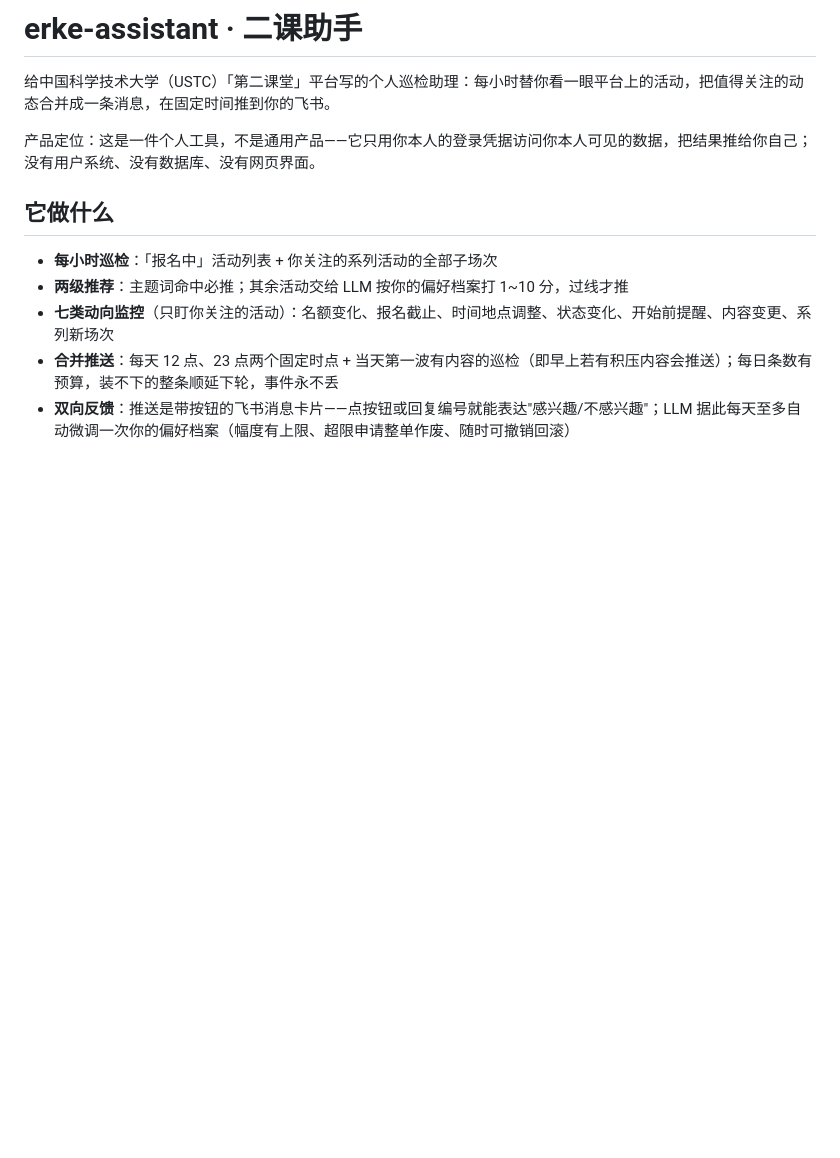
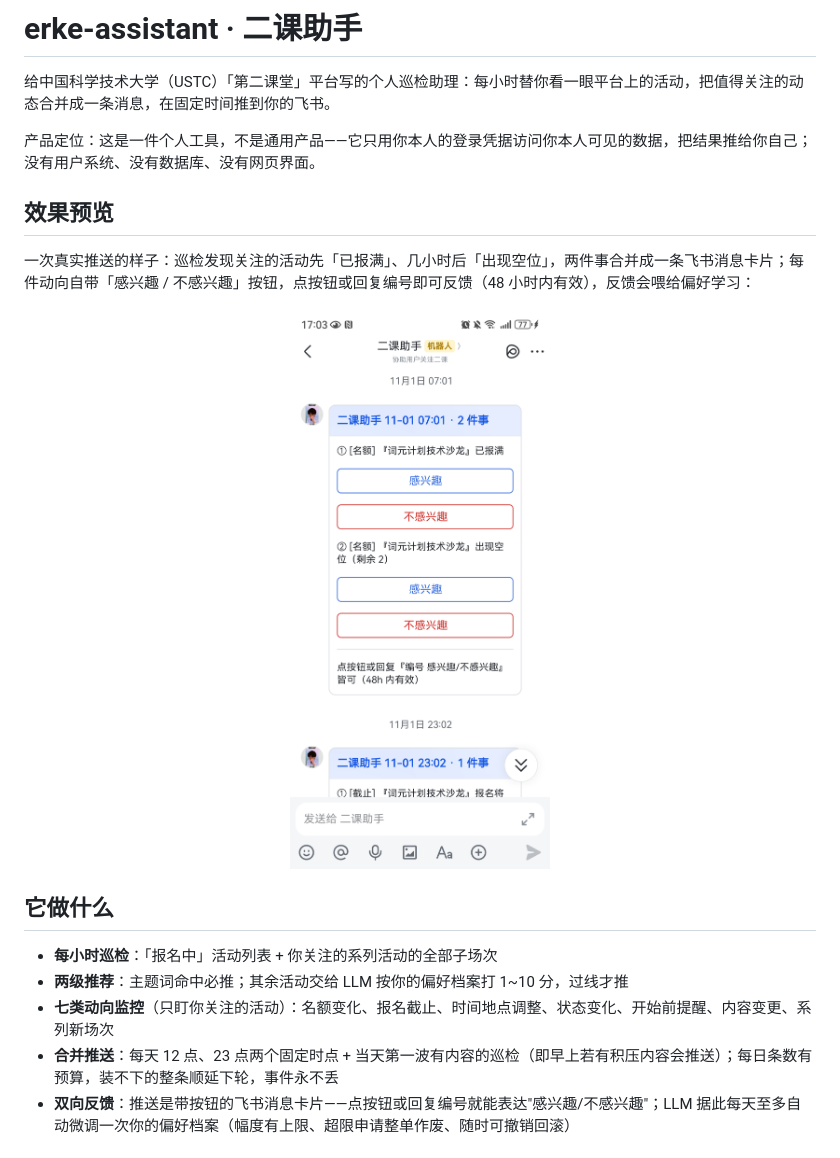
Before and after one commit to yeule-qgm/erke-assistant, a Markdown page: README.md, the part around the change. Rendered like a GitHub page; pictures changed too: assets/feishu-push-card.jpg (added); blank space fills up the shorter version.

```diff
--- a/README.md
+++ b/README.md
@@ -3,6 +3,14 @@
 给中国科学技术大学（USTC）「第二课堂」平台写的个人巡检助理：每小时替你看一眼平台上的活动，把值得关注的动态合并成一条消息，在固定时间推到你的飞书。
 
 产品定位：这是一件个人工具，不是通用产品——它只用你本人的登录凭据访问你本人可见的数据，把结果推给你自己；没有用户系统、没有数据库、没有网页界面。
+
+## 效果预览
+
+一次真实推送的样子：巡检发现关注的活动先「已报满」、几小时后「出现空位」，两件事合并成一条飞书消息卡片；每件动向自带「感兴趣 / 不感兴趣」按钮，点按钮或回复编号即可反馈（48 小时内有效），反馈会喂给偏好学习：
+
+<p align="center">
+  <img src="assets/feishu-push-card.jpg" width="320" alt="飞书推送消息卡片：名额动向合并推送，每条动向带感兴趣/不感兴趣反馈按钮">
+</p>
 
 ## 它做什么
 
```
Also changed, not shown: 2 other files.
